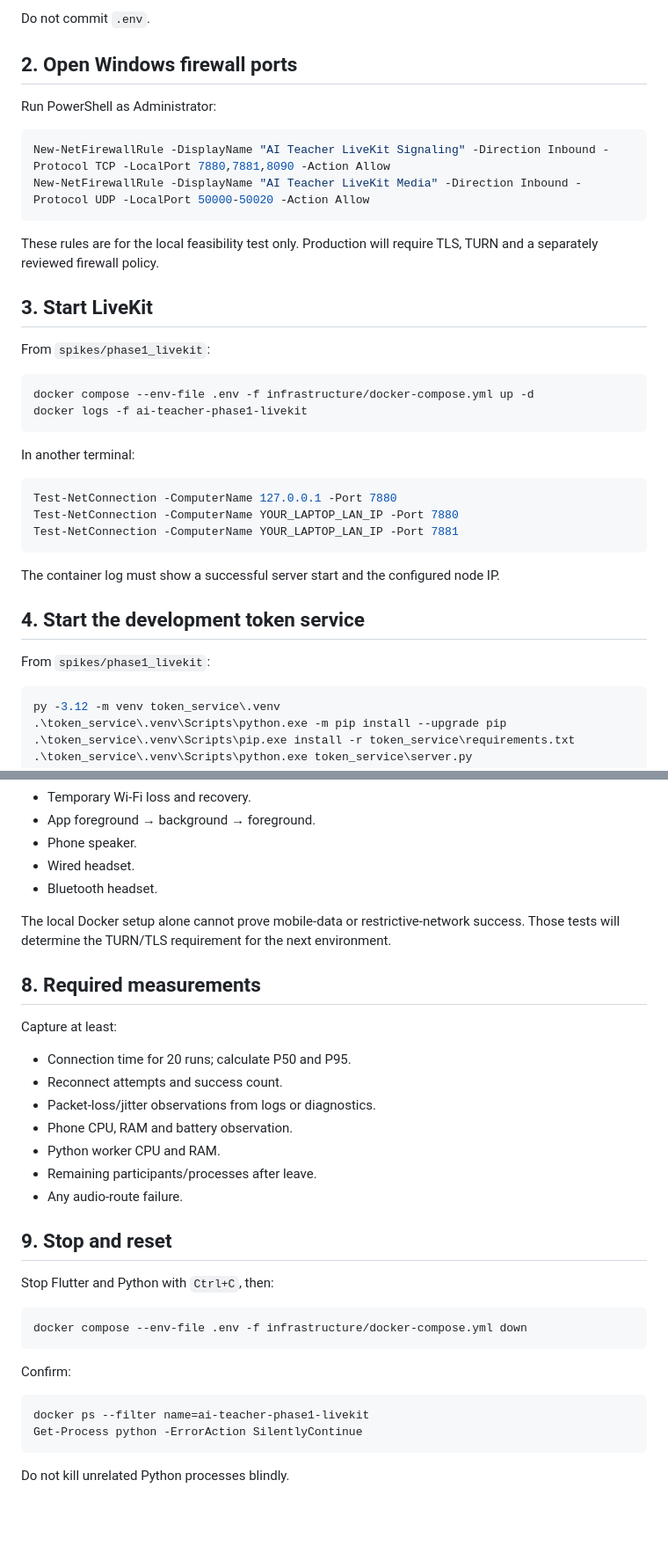
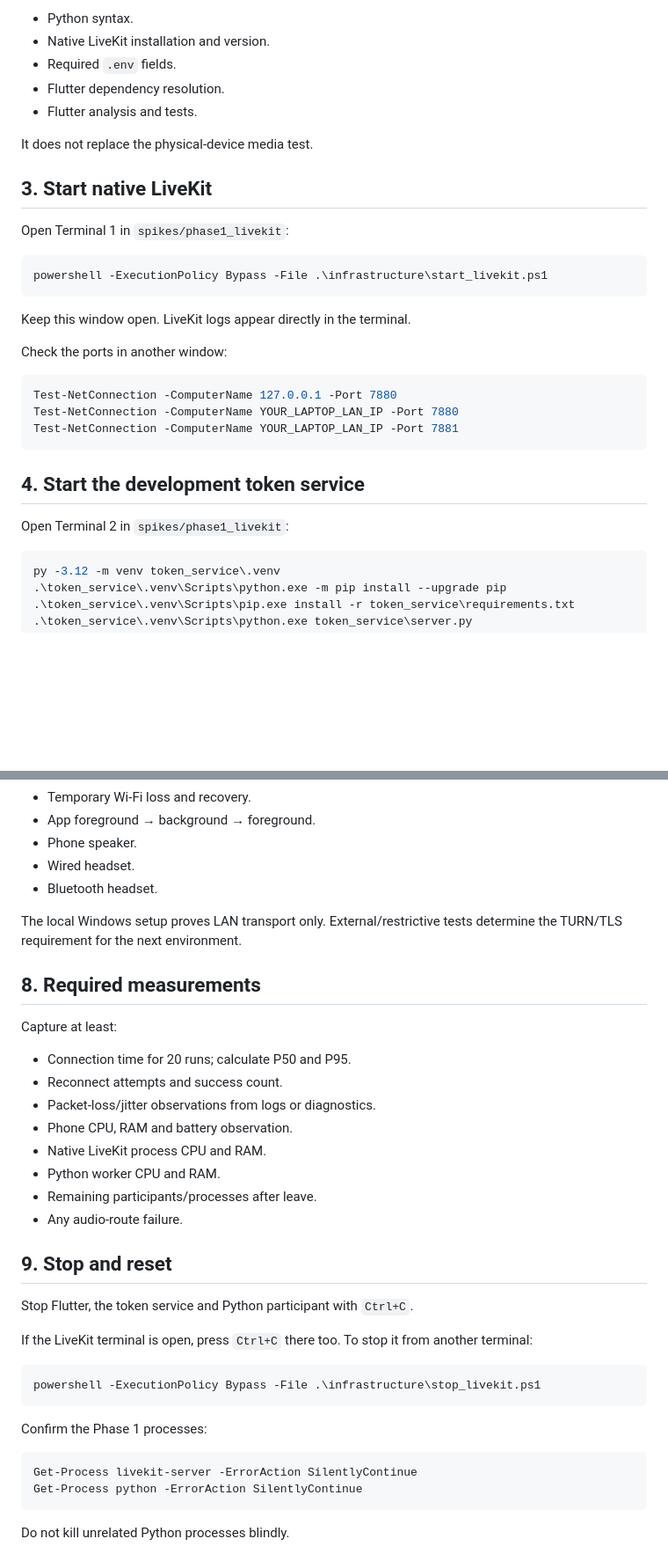
Before and after one commit to dharmendra1031/ai-teacher, a Markdown page: spikes/phase1_livekit/README.md, 2 parts joined by grey strips. Shown at 88% size. Rendered like a GitHub page; blank space fills up the shorter version.

````diff
--- a/spikes/phase1_livekit/README.md
+++ b/spikes/phase1_livekit/README.md
@@ -62,27 +107,23 @@ Edit `.env` and replace every example LAN IP with the laptop's active IPv4 addre
 
-Do not commit `.env`.
+- Python syntax.
+- Native LiveKit installation and version.
+- Required `.env` fields.
+- Flutter dependency resolution.
+- Flutter analysis and tests.
 
-## 2. Open Windows firewall ports
+It does not replace the physical-device media test.
 
-Run PowerShell as Administrator:
+## 3. Start native LiveKit
+
+Open Terminal 1 in `spikes/phase1_livekit`:
 
 ```powershell
-New-NetFirewallRule -DisplayName "AI Teacher LiveKit Signaling" -Direction Inbound -Protocol TCP -LocalPort 7880,7881,8090 -Action Allow
-New-NetFirewallRule -DisplayName "AI Teacher LiveKit Media" -Direction Inbound -Protocol UDP -LocalPort 50000-50020 -Action Allow
+powershell -ExecutionPolicy Bypass -File .\infrastructure\start_livekit.ps1
 ```
 
-These rules are for the local feasibility test only. Production will require TLS, TURN and a separately reviewed firewall policy.
+Keep this window open. LiveKit logs appear directly in the terminal.
 
-## 3. Start LiveKit
-
-From `spikes/phase1_livekit`:
-
-```powershell
-docker compose --env-file .env -f infrastructure/docker-compose.yml up -d
-docker logs -f ai-teacher-phase1-livekit
-```
-
-In another terminal:
+Check the ports in another window:
 
 ```powershell
 Test-NetConnection -ComputerName 127.0.0.1 -Port 7880
@@ -90,11 +131,9 @@ Test-NetConnection -ComputerName YOUR_LAPTOP_LAN_IP -Port 7880
 Test-NetConnection -ComputerName YOUR_LAPTOP_LAN_IP -Port 7881
 ```
 
-The container log must show a successful server start and the configured node IP.
-
 ## 4. Start the development token service
 
-From `spikes/phase1_livekit`:
+Open Terminal 2 in `spikes/phase1_livekit`:
 
 ```powershell
 py -3.12 -m venv token_service\.venv
@@ -173,7 +210,7 @@ Record each result in `GO_NO_GO_REPORT.md`:
 - Wired headset.
 - Bluetooth headset.
 
-The local Docker setup alone cannot prove mobile-data or restrictive-network success. Those tests will determine the TURN/TLS requirement for the next environment.
+The local Windows setup proves LAN transport only. External/restrictive tests determine the TURN/TLS requirement for the next environment.
 
 ## 8. Required measurements
 
@@ -183,22 +220,25 @@ Capture at least:
 - Reconnect attempts and success count.
 - Packet-loss/jitter observations from logs or diagnostics.
 - Phone CPU, RAM and battery observation.
+- Native LiveKit process CPU and RAM.
 - Python worker CPU and RAM.
 - Remaining participants/processes after leave.
 - Any audio-route failure.
 
 ## 9. Stop and reset
 
-Stop Flutter and Python with `Ctrl+C`, then:
+Stop Flutter, the token service and Python participant with `Ctrl+C`.
+
+If the LiveKit terminal is open, press `Ctrl+C` there too. To stop it from another terminal:
 
 ```powershell
-docker compose --env-file .env -f infrastructure/docker-compose.yml down
+powershell -ExecutionPolicy Bypass -File .\infrastructure\stop_livekit.ps1
 ```
 
-Confirm:
+Confirm the Phase 1 processes:
 
 ```powershell
-docker ps --filter name=ai-teacher-phase1-livekit
+Get-Process livekit-server -ErrorAction SilentlyContinue
 Get-Process python -ErrorAction SilentlyContinue
 ```
 
````
Also changed, not shown: other parts of spikes/phase1_livekit/README.md (+58 -15 lines).
